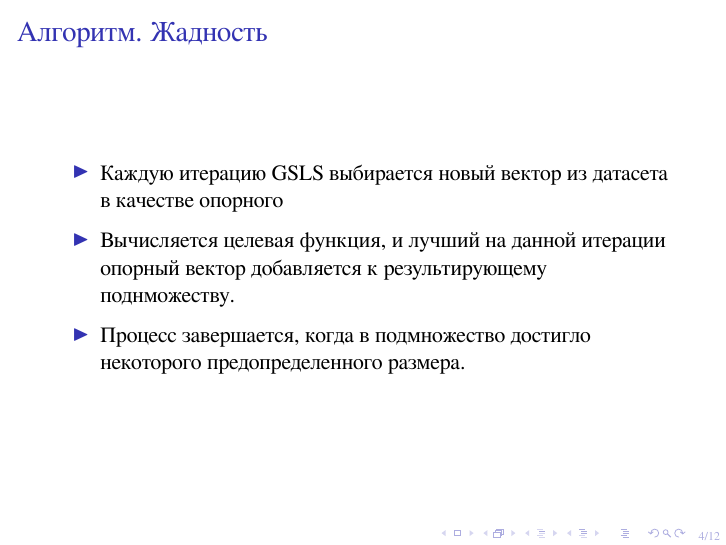
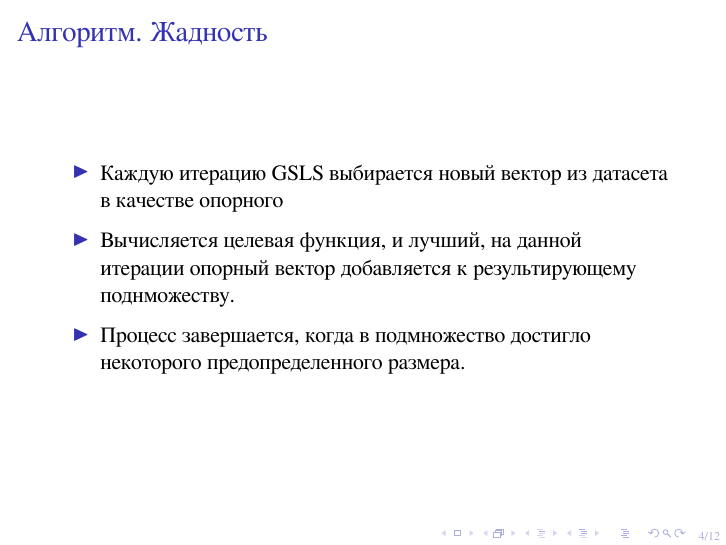
Before and after one commit to cringulya/gsls-svm, LaTeX slides (slides/main.tex): page 4 of 12. Compiled offline with XeLaTeX.

Commit message:
typo fix

```diff
--- a/slides/main.tex
+++ b/slides/main.tex
@@ -100,7 +100,7 @@
 	\begin{itemize}
 		\item Каждую итерацию GSLS выбирается новый вектор из датасета в качестве
 		      опорного
-		\item Вычисляется целевая функция, и лучший на данной итерации
+		\item Вычисляется целевая функция, и лучший, на данной итерации
 		      опорный вектор добавляется к результирующему поднможеству.
 		\item Процесс завершается, когда в подмножество достигло некоторого
 		      предопределенного размера.
```
Also changed, not shown: slides/main.pdf.
